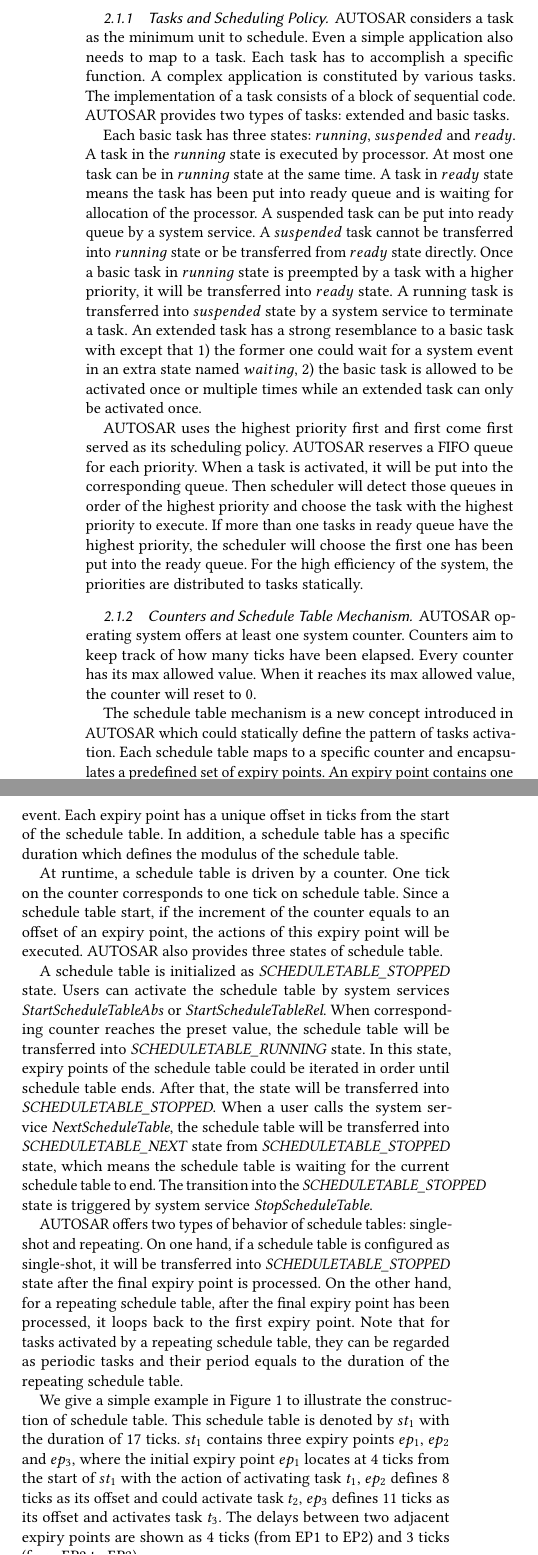
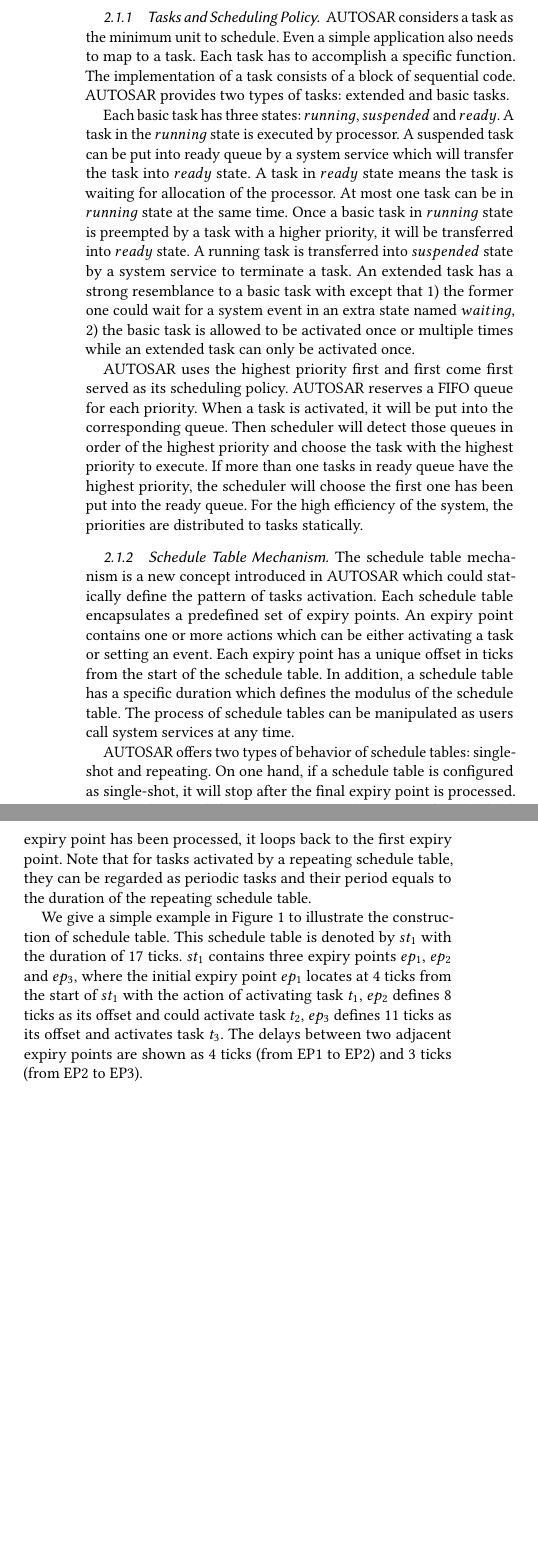
Before and after one commit to yanrongkun/learngit, a LaTeX paper (paper/sample-sigconf.tex): two parts of the columns of page 2 of 10 before the commit and two parts of the columns of page 2 of 9 after it, joined at a grey line, cut so that both start at the same text, the shorter picture padded with empty space. Compiled offline with pdfLaTeX.

Commit message:
modify sectin #1 and #2, 9 pages

```diff
--- a/paper/sample-sigconf.tex
+++ b/paper/sample-sigconf.tex
@@ -141,10 +140,9 @@
 This part is given as prerequisites of this paper. We will state some concepts of AUTOSAR which will be used later. Those concepts are referred to OSEK/VDX operating system specification \cite{osek} and specification of AUTOSAR operating system \cite{autosar}.
 \subsubsection{Tasks and Scheduling Policy}
 
-AUTOSAR considers a task as the minimum unit to schedule. Even a simple application also needs to map to a task. Each task has to accomplish a specific function. A complex application is constituted by various tasks. The implementation of a task consists of a block of sequential code. AUTOSAR provides two types of tasks: extended and basic tasks.
+AUTOSAR considers a task as the minimum unit to schedule. Even a simple application also needs to map to a task. Each task has to accomplish a specific function. The implementation of a task consists of a block of sequential code. AUTOSAR provides two types of tasks: extended and basic tasks.
 
-Each basic task has three states: $running$, $suspended$ and $ready$. A task in the $running$ state is executed by processor. %the task, so that code block of this task is performed in order.
-At most one task can be in $running$ state at the same time. A task in $ready$ state means the task has been put into ready queue and is waiting for allocation of the processor. A suspended task can be put into ready queue by a system service. A $suspended$ task cannot be transferred into $running$ state or be transferred from $ready$ state directly. Once a basic task in $running$ state is preempted by a task with a higher priority, it will be transferred into $ready$ state. A running task is transferred into $suspended$ state by a system service to terminate a task. An extended task has a strong resemblance to a basic task with except that 1) the former one could wait for a system event in an extra state named $waiting$, 2) the basic task is allowed to be activated once or multiple times while an extended task can only be activated once.
+Each basic task has three states: $running$, $suspended$ and $ready$. A task in the $running$ state is executed by processor. A suspended task can be put into ready queue by a system service which will transfer the task into $ready$ state. A task in $ready$ state means the task is waiting for allocation of the processor. At most one task can be in $running$ state at the same time. Once a basic task in $running$ state is preempted by a task with a higher priority, it will be transferred into $ready$ state. A running task is transferred into $suspended$ state by a system service to terminate a task. An extended task has a strong resemblance to a basic task with except that 1) the former one could wait for a system event in an extra state named $waiting$, 2) the basic task is allowed to be activated once or multiple times while an extended task can only be activated once.
 %a major difference is the former has an extra state named \emph{waiting} to describe an extend task is waiting for a system event.  only when an extend task in $running$ state runs into a system service, the task can transform into $waiting$ state, then the processor will be reassigned to another task, the extended task in $waiting$ state could be executed continuously until an event occur. Except that, another difference between those two types is basic tasks can be activated once or multiple times, but for each extended task, ready queue only could contain one instance of it.
 
 AUTOSAR uses the highest priority first and first come first served as its scheduling policy. AUTOSAR reserves a FIFO queue for each priority. When a task is activated, it will be put into the corresponding queue. Then scheduler will detect those queues in order of the highest priority and choose the task with the highest priority to execute. If more than one tasks in ready queue have the highest priority, the scheduler will choose the first one has been put into the ready queue. For the high efficiency of the system, the priorities are distributed to tasks statically.
@@ -152,13 +150,11 @@
 %\subsubsection{Scheduling Policy}AUTOSAR use highest priority first policy as the first scheduling policy, and first in first out (FIFO) as second scheduling policy. AUTOSAR reserves a FIFO queue for each priority, whenever a task is activated, system puts it into the corresponding queue, and scheduler will detect from the queue with priority high to low, and choose the task with the highest priority transform into $running$ state (in full preemptive scheduling), and when more than one tasks have the highest priority in a queue, the scheduler will choose the task which activate earliest, i.e., the task at head of the queue. For the high efficiency of the system, tasks in AUTOSAR cannot be modified dynamically (ignore priority ceiling protocol), developers need to distribute a priority to each task offline. The schedule attribute defines the preemptible of a task, AUTOSAR provides three cases of schedule attributes: \emph{full preemptive schedulling}, \emph{non preemptive schedulling} and \emph{mixed preemptive schedulling}. A full preemptive task which in $running$ state may be preempted before the last instruction is completed by an interrupting of a task with higher priority or an interrupt service routine (ISR). The state of a task has just been preempted will turn into $ready$ state and scheduler will put it back into the head of the corresponding queue. Non-preemptive scheduling means a non-preemptive task in $running$ state only release processor when the task has been successful terminate, or after extended task waits for system events and transform into $waiting$ state, besides, even a task with higher priority in $ready$ state cannot affect the execution of it. In the \emph{mixed preemptive schedulling} case, full preemptive tasks and non-preemptable tasks can coexist in an operating system, and if a full preemptive task was executing, the system will perform preemptive scheduling, instead, if the processor was working on a non-preemptive task, the system will perform non-preemptive scheduling.
 
 %\subsubsection{Counters and Alarms}After giving the definition of counters, we introduce the concept of alarms. AUTOSAR satisfy the request of processing recurring events by defining alarms. Each alarm links to a counter and a set of actions, those actions could be activating tasks, setting events or entry callback routines. While the AUTOSAR operate system is running, users could set a counter value of the alarm by calling the API $SetRelAlarm$ (relative to the counter) or $SetAbsAlarm$ (absolute value of counter), whenever the corresponding counter records a tick elapses, the returned value of the counter has to compare with counter value of this alarm, and if they are equal, those actions defined in advance will be executed. %single shot or cyclic alarm
-\subsubsection{Counters and Schedule Table Mechanism}
+\subsubsection{Schedule Table Mechanism}
 
-AUTOSAR operating system offers at least one system counter. Counters aim to keep track of how many ticks have been elapsed. Every counter has its max allowed value. When it reaches its max allowed value, the counter will reset to 0.
+The schedule table mechanism is a new concept introduced in AUTOSAR which could statically define the pattern of tasks activation. Each schedule table encapsulates a predefined set of expiry points. An expiry point contains one or more actions which can be either activating a task or setting an event. Each expiry point has a unique offset in ticks from the start of the schedule table. In addition, a schedule table has a specific duration which defines the modulus of the schedule table. The process of schedule tables can be manipulated as users call system services at any time.
 
-The schedule table mechanism is a new concept introduced in AUTOSAR which could statically define the pattern of tasks activation. Each schedule table maps to a specific counter and encapsulates a predefined set of expiry points. An expiry point contains one or more actions, which can be either activating a task or setting an event. Each expiry point has a unique offset in ticks from the start of the schedule table. In addition, a schedule table has a specific duration which defines the modulus of the schedule table.
-
-At runtime, a schedule table is driven by a counter. One tick on the counter corresponds to one tick on schedule table. Since a schedule table start, if the increment of the counter equals to an offset of an expiry point, the actions of this expiry point will be executed. AUTOSAR also provides three states of schedule table. %We illustrate these three states and the transitions between them in Figure \ref{figure_state_st} which we get from \cite{autosar}.
+%At runtime, a schedule table is driven by a counter. One tick on the counter corresponds to one tick on schedule table. Since a schedule table start, if the increment of the counter equals to an offset of an expiry point, the actions of this expiry point will be executed.  %We illustrate these three states and the transitions between them in Figure \ref{figure_state_st} which we get from \cite{autosar}.
 
 %\begin{figure}[t]
 %\centering
@@ -167,11 +163,11 @@
 %\label{figure_state_st}
 %\end{figure}
 
-A schedule table is initialized as \emph{SCHEDULETABLE\_STOPPED} state. Users can activate the schedule table by system services \emph{StartScheduleTableAbs} or \emph{StartScheduleTableRel}. When corresponding counter reaches the preset value, the schedule table will be transferred into \emph{SCHEDULETABLE\_RUNNING} state. In this state, expiry points of the schedule table could be iterated in order until schedule table ends. After that, the state will be transferred into \emph{SCHEDULETABLE\_STOPPED}. When a user calls the system service \emph{NextScheduleTable}, the schedule table will be transferred into \emph{SCHEDULETABLE\_NEXT} state from \emph{SCHEDULETABLE\_STOPPED} state, which means the schedule table is waiting for the current schedule table to end. The transition into the \emph{SCHEDULETABLE\_STOPPED} state is triggered by system service \emph{StopScheduleTable}.
+%A schedule table is initialized as \emph{SCHEDULETABLE\_STOPPED} state. Users can activate the schedule table by system services \emph{StartScheduleTableAbs} or \emph{StartScheduleTableRel}. When corresponding counter reaches the preset value, the schedule table will be transferred into \emph{SCHEDULETABLE\_RUNNING} state. In this state, expiry points of the schedule table could be iterated in order until schedule table ends. After that, the state will be transferred into \emph{SCHEDULETABLE\_STOPPED}. When a user calls the system service \emph{NextScheduleTable}, the schedule table will be transferred into \emph{SCHEDULETABLE\_NEXT} state from \emph{SCHEDULETABLE\_STOPPED} state, which means the schedule table is waiting for the current schedule table to end. The transition into the \emph{SCHEDULETABLE\_STOPPED} state is triggered by system service \emph{StopScheduleTable}.
 
 %Users can also turn the state of schedule tables into \emph{SCHEDULETABLE\_STOPPED} by system service \emph{StopScheduleTable} at any time.
 
-AUTOSAR offers two types of behavior of schedule tables: single-shot and repeating. On one hand, if a schedule table is configured as single-shot, it will be transferred into \emph{SCHEDULETABLE\_STOPPED} state after the final expiry point is processed. On the other hand, for a repeating schedule table, after the final expiry point has been processed, it loops back to the first expiry point. Note that for tasks activated by a repeating schedule table, they can be regarded as periodic tasks and their period equals to the duration of the repeating schedule table.
+AUTOSAR offers two types of behavior of schedule tables: single-shot and repeating. On one hand, if a schedule table is configured as single-shot, it will stop after the final expiry point is processed. On the other hand, for a repeating schedule table, after the final expiry point has been processed, it loops back to the first expiry point. Note that for tasks activated by a repeating schedule table, they can be regarded as periodic tasks and their period equals to the duration of the repeating schedule table.
 
 We give a simple example in Figure \ref{figure_st1} to illustrate the construction of schedule table. This schedule table is denoted by $st_1$ with the duration of 17 ticks. $st_1$ contains three expiry points $ep_1$, $ep_2$ and $ep_3$, where the initial expiry point $ep_1$ locates at 4 ticks from the start of $st_1$ with the action of activating task $t_1$, $ep_2$ defines 8 ticks as its offset and could activate task $t_2$, $ep_3$ defines 11 ticks as its offset and activates task $t_3$. The delays between two adjacent expiry points are shown as 4 ticks (from EP1 to EP2) and 3 ticks (from EP2 to EP3).
 \begin{figure}[t]
```
Also changed, not shown: paper/sample-sigconf.pdf, paper/sample-sigconf.tex (9 more changed lines), 5 other files.
